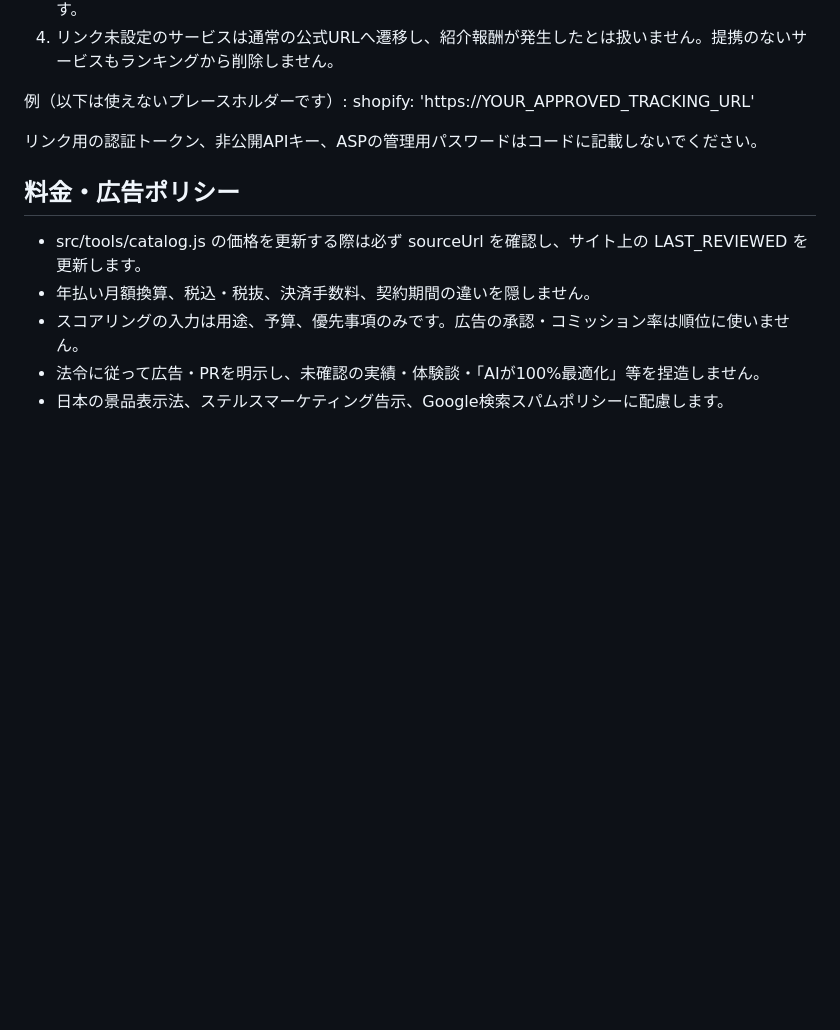
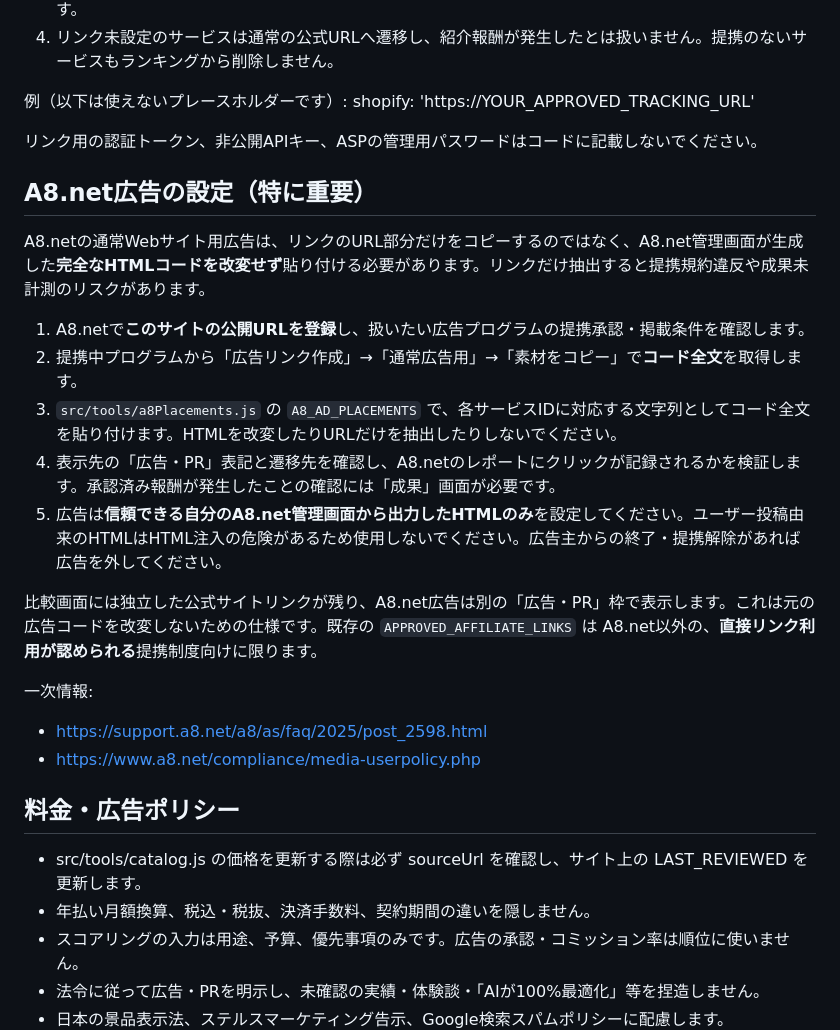
Before and after one commit to ka1tetsu/hikaku-labo, a Markdown page: docs/AFFILIATE-TOOLS.md, the part around the change. Drawn GitHub-style; blank space fills up the shorter version.

Commit message:
docs(a8): configure A8 advertisements without prohibited code modification

```diff
--- a/docs/AFFILIATE-TOOLS.md
+++ b/docs/AFFILIATE-TOOLS.md
@@ -31,6 +31,22 @@ shopify: 'https://YOUR_APPROVED_TRACKING_URL'
 
 リンク用の認証トークン、非公開APIキー、ASPの管理用パスワードはコードに記載しないでください。
 
+## A8.net広告の設定（特に重要）
+
+A8.netの通常Webサイト用広告は、リンクのURL部分だけをコピーするのではなく、A8.net管理画面が生成した**完全なHTMLコードを改変せず**貼り付ける必要があります。リンクだけ抽出すると提携規約違反や成果未計測のリスクがあります。
+
+1. A8.netで**このサイトの公開URLを登録**し、扱いたい広告プログラムの提携承認・掲載条件を確認します。
+2. 提携中プログラムから「広告リンク作成」→「通常広告用」→「素材をコピー」で**コード全文**を取得します。
+3. `src/tools/a8Placements.js` の `A8_AD_PLACEMENTS` で、各サービスIDに対応する文字列としてコード全文を貼り付けます。HTMLを改変したりURLだけを抽出したりしないでください。
+4. 表示先の「広告・PR」表記と遷移先を確認し、A8.netのレポートにクリックが記録されるかを検証します。承認済み報酬が発生したことの確認には「成果」画面が必要です。
+5. 広告は**信頼できる自分のA8.net管理画面から出力したHTMLのみ**を設定してください。ユーザー投稿由来のHTMLはHTML注入の危険があるため使用しないでください。広告主からの終了・提携解除があれば広告を外してください。
+
+比較画面には独立した公式サイトリンクが残り、A8.net広告は別の「広告・PR」枠で表示します。これは元の広告コードを改変しないための仕様です。既存の `APPROVED_AFFILIATE_LINKS` は A8.net以外の、**直接リンク利用が認められる**提携制度向けに限ります。
+
+一次情報:
+- https://support.a8.net/a8/as/faq/2025/post_2598.html
+- https://www.a8.net/compliance/media-userpolicy.php
+
 ## 料金・広告ポリシー
 
 - src/tools/catalog.js の価格を更新する際は必ず sourceUrl を確認し、サイト上の LAST_REVIEWED を更新します。
```
